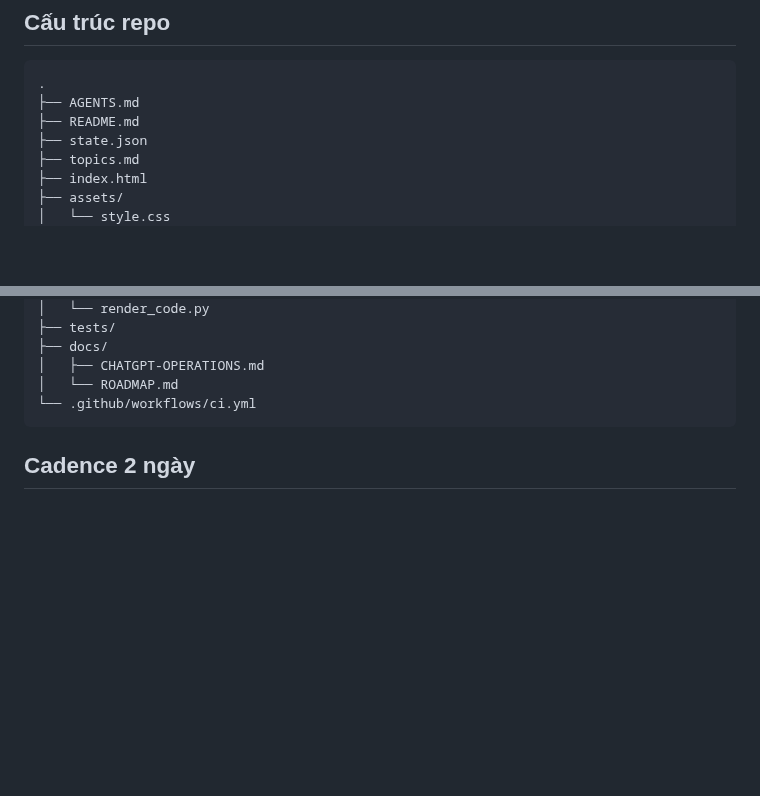
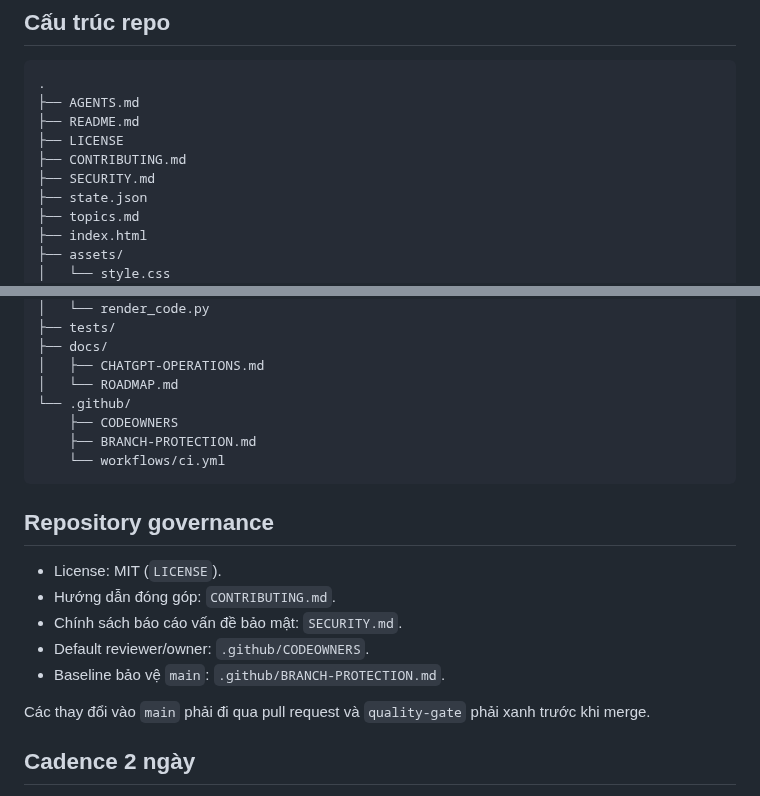
Before and after one commit to ndlong78/linux-daily, a Markdown page: README.md, 2 parts joined by grey strips. GitHub-like rendering; blank space fills up the shorter version.

Commit message:
PR #32: document repository governance baseline

````diff
--- a/README.md
+++ b/README.md
@@ -56,6 +56,9 @@ ChatGPT Plus Scheduled Task (07:00 Asia/Ho_Chi_Minh)
 .
 ├── AGENTS.md
 ├── README.md
+├── LICENSE
+├── CONTRIBUTING.md
+├── SECURITY.md
 ├── state.json
 ├── topics.md
 ├── index.html
@@ -78,8 +81,21 @@ ChatGPT Plus Scheduled Task (07:00 Asia/Ho_Chi_Minh)
 ├── docs/
 │   ├── CHATGPT-OPERATIONS.md
 │   └── ROADMAP.md
-└── .github/workflows/ci.yml
+└── .github/
+    ├── CODEOWNERS
+    ├── BRANCH-PROTECTION.md
+    └── workflows/ci.yml
 ```
+
+## Repository governance
+
+- License: MIT (`LICENSE`).
+- Hướng dẫn đóng góp: `CONTRIBUTING.md`.
+- Chính sách báo cáo vấn đề bảo mật: `SECURITY.md`.
+- Default reviewer/owner: `.github/CODEOWNERS`.
+- Baseline bảo vệ `main`: `.github/BRANCH-PROTECTION.md`.
+
+Các thay đổi vào `main` phải đi qua pull request và `quality-gate` phải xanh trước khi merge.
 
 ## Cadence 2 ngày
 
````
